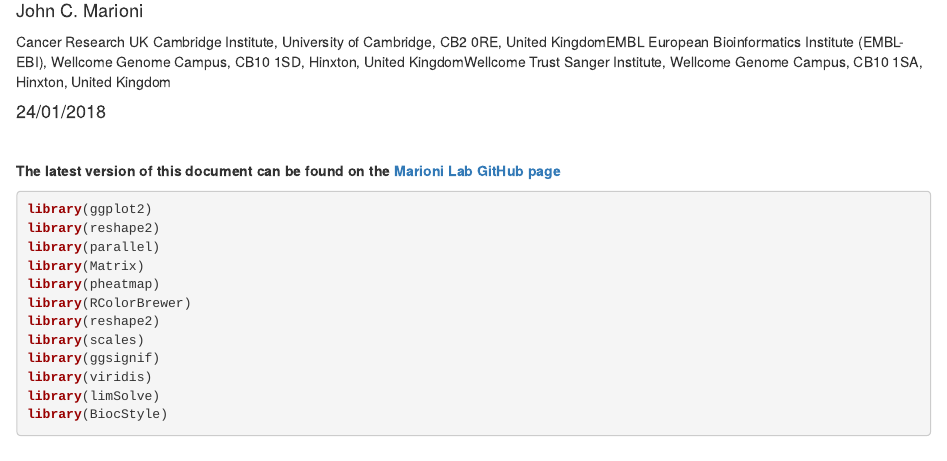
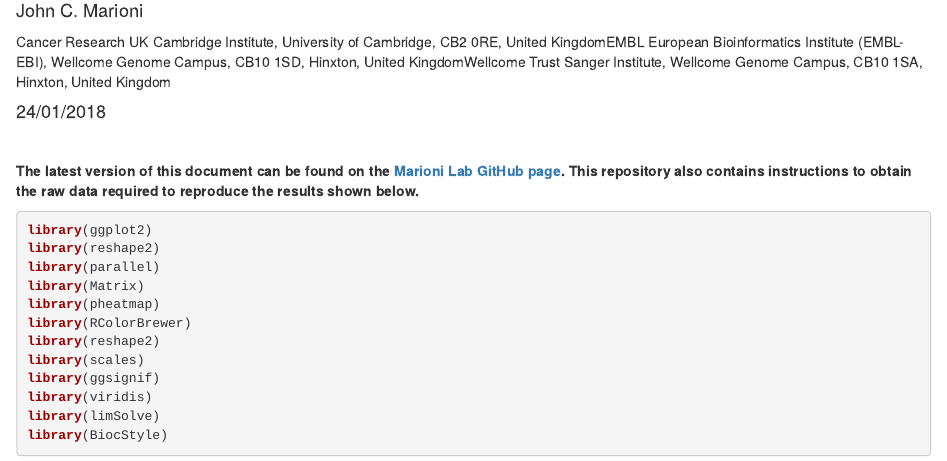
Before and after one commit to MarioniLab/BarcodeSwapping2017, an R Markdown document (bcswap_supp.Rmd): the page in a window 1100 px wide, from 370 px down. Rendered offline with R 4.5, knitr and Pandoc, with nearby package versions; drawn as R Markdown's standard HTML page in place of the format the file asks for; some code elsewhere in the file could not run offline.

Commit message:
Data access comment added at start of doc

````diff
--- a/bcswap_supp.Rmd
+++ b/bcswap_supp.Rmd
@@ -28,7 +28,7 @@ output:
 bibliography: bcswap_supp.bib
 ---
 <br>
-**The latest version of this document can be found on the [Marioni Lab GitHub page](https://github.com/MarioniLab/BarcodeSwapping2017)**
+**The latest version of this document can be found on the [Marioni Lab GitHub page](https://github.com/MarioniLab/BarcodeSwapping2017). This repository also contains instructions to obtain the raw data required to reproduce the results shown below.**
 
 ```{r packages_data, message=FALSE}
 
````
